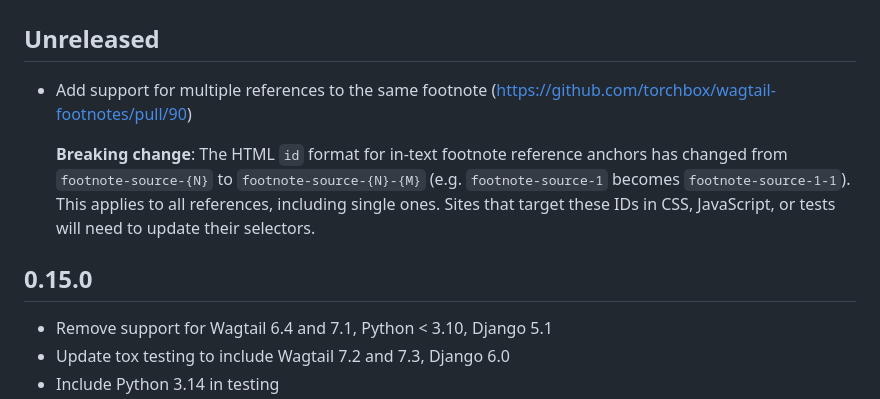
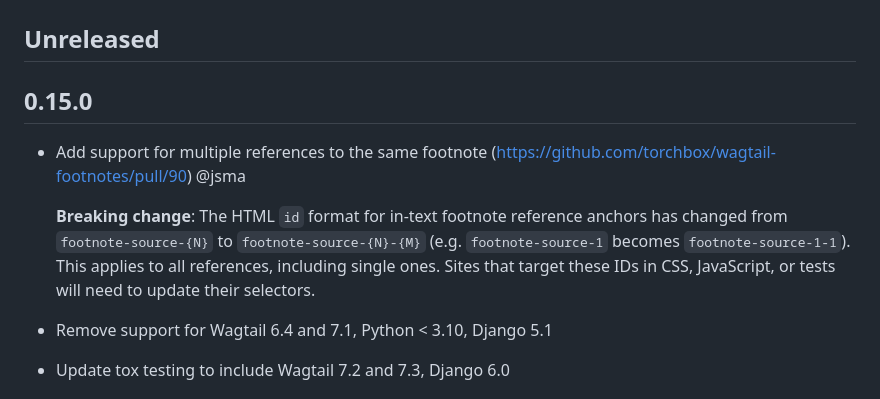
Before and after one commit to torchbox/wagtail-footnotes, a Markdown page: CHANGELOG.md, the part around the change. Rendered like a GitHub page.

Commit message:
Move multiple footnote references entry into 0.15.0 changelog

```diff
--- a/CHANGELOG.md
+++ b/CHANGELOG.md
@@ -2,14 +2,14 @@
 
 ## Unreleased
 
-- Add support for multiple references to the same footnote (https://github.com/torchbox/wagtail-footnotes/pull/90)
+## 0.15.0
+
+- Add support for multiple references to the same footnote (https://github.com/torchbox/wagtail-footnotes/pull/90) @jsma
 
   **Breaking change**: The HTML `id` format for in-text footnote reference anchors has changed from
   `footnote-source-{N}` to `footnote-source-{N}-{M}` (e.g. `footnote-source-1` becomes
   `footnote-source-1-1`). This applies to all references, including single ones. Sites that target
   these IDs in CSS, JavaScript, or tests will need to update their selectors.
-
-## 0.15.0
 
 - Remove support for Wagtail 6.4 and 7.1, Python < 3.10, Django 5.1
 - Update tox testing to include Wagtail 7.2 and 7.3, Django 6.0
```
